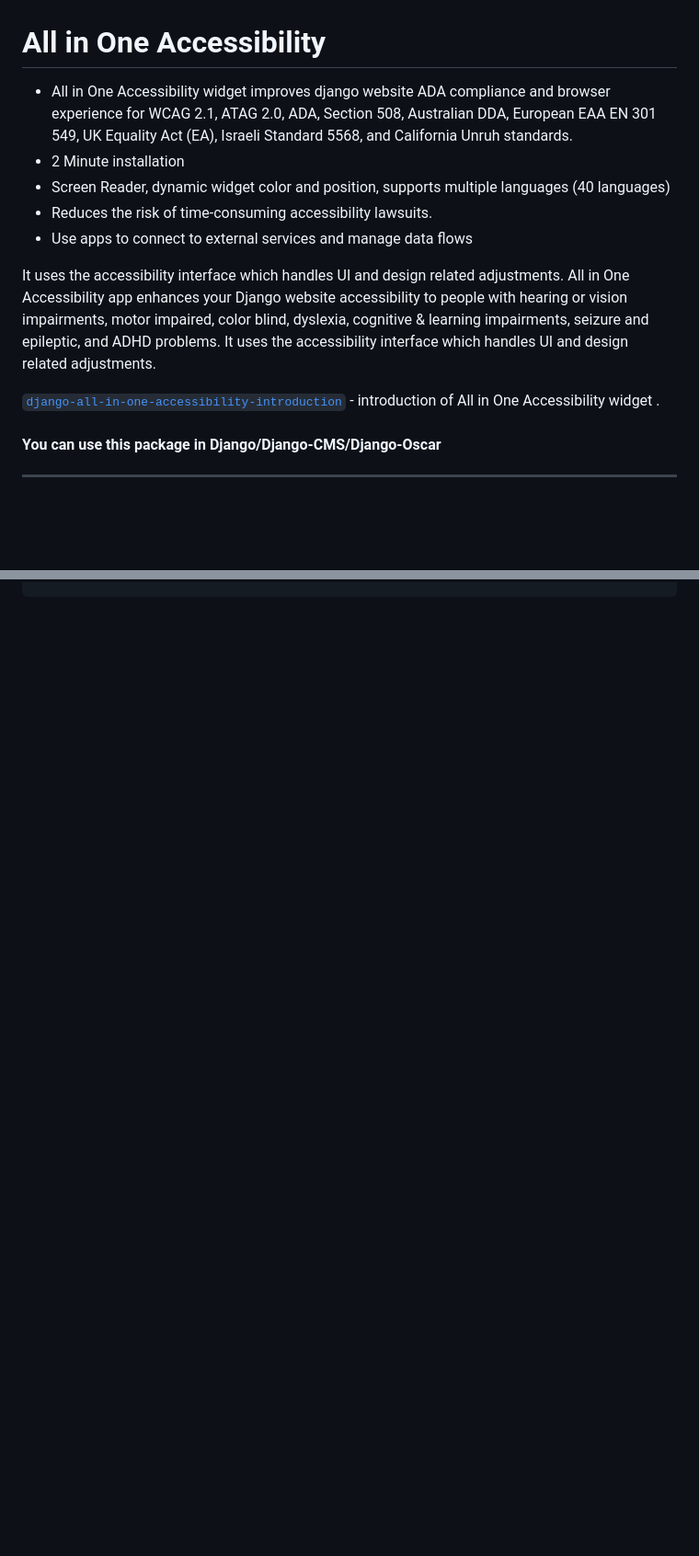
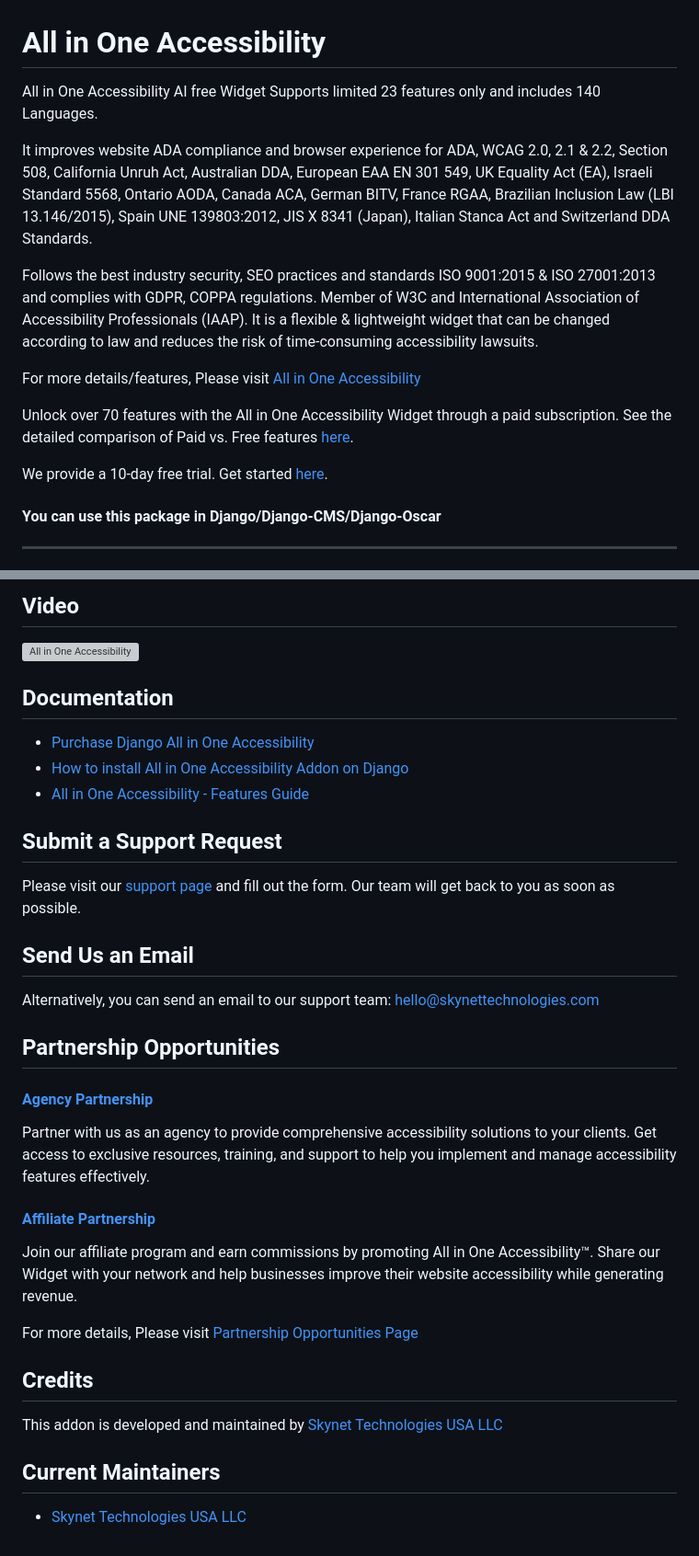
Before and after one commit to skynettechnologies/django-all-in-one-accessibility, a Markdown page: Readme.md, 2 parts joined by grey strips. Shown at 92% size. Rendered like a GitHub page; blank space fills up the shorter version; grey boxes are pictures that could not be loaded.

```diff
--- a/Readme.md
+++ b/Readme.md
@@ -1,13 +1,16 @@
 # All in One Accessibility
-- All in One Accessibility widget improves django website ADA compliance and browser experience for WCAG 2.1, ATAG 2.0, ADA, Section 508, Australian DDA, European EAA EN 301 549, UK Equality Act (EA), Israeli Standard 5568, and California Unruh standards.
-- 2 Minute installation
-- Screen Reader, dynamic widget color and position, supports multiple languages (40 languages)
-- Reduces the risk of time-consuming accessibility lawsuits.
-- Use apps to connect to external services and manage data flows
+All in One Accessibility AI free Widget Supports limited 23 features only and includes 140 Languages.
 
-It uses the accessibility interface which handles UI and design related adjustments. All in One Accessibility app enhances your Django website accessibility to people with hearing or vision impairments, motor impaired, color blind, dyslexia, cognitive & learning impairments, seizure and epileptic, and ADHD problems. It uses the accessibility interface which handles UI and design related adjustments.
+It improves website ADA compliance and browser experience for ADA, WCAG 2.0, 2.1 & 2.2, Section 508, California Unruh Act, Australian DDA, European EAA EN 301 549, UK Equality Act (EA), Israeli Standard 5568, Ontario AODA, Canada ACA, German BITV, France RGAA, Brazilian Inclusion Law (LBI 13.146/2015), Spain UNE 139803:2012, JIS X 8341 (Japan), Italian Stanca Act and Switzerland DDA Standards.
 
-[`django-all-in-one-accessibility-introduction`](https://www.youtube.com/watch?v=PPQMWSzroAA) - introduction of All in One Accessibility widget .
+Follows the best industry security, SEO practices and standards ISO 9001:2015 & ISO 27001:2013 and complies with GDPR, COPPA regulations. Member of W3C and International Association of Accessibility Professionals (IAAP). It is a flexible & lightweight widget that can be changed according to law and reduces the risk of time-consuming accessibility lawsuits.
+
+For more details/features, Please visit [All in One Accessibility](https://www.skynettechnologies.com/all-in-one-accessibility)
+
+Unlock over 70 features with the All in One Accessibility Widget through a paid subscription. See the detailed comparison of Paid vs. Free features [here](https://www.skynettechnologies.com/all-in-one-accessibility/features).
+
+We provide a 10-day free trial. Get started [here](https://ada.skynettechnologies.us/trial-subscription?utm_source=all-in-one-accessibility&utm_medium=landing-page&utm_campaign=trial-subscription).
+
 #### You can use this package in Django/Django-CMS/Django-Oscar
 ---
 
@@ -136,0 +154,37 @@ python manage.py runserver
+## Video
+
+[![All in One Accessibility](https://img.youtube.com/vi/I-DjgZyleeI/0.jpg)](https://www.youtube.com/watch?v=I-DjgZyleeI)
+
+## Documentation
+
+- [Purchase Django All in One Accessibility](https://www.skynettechnologies.com/django-website-accessibility)
+- [How to install All in One Accessibility Addon on Django](https://www.skynettechnologies.com/blog/django-cms-web-accessibility-widget-installation)
+- [All in One Accessibility - Features Guide](https://www.skynettechnologies.com/sites/default/files/accessibility-widget-features-list.pdf)
+
+## Submit a Support Request
+
+Please visit our [support page](https://www.skynettechnologies.com/report-accessibility-problem) and fill out the form. Our team will get back to you as soon as possible.
+
+## Send Us an Email
+
+Alternatively, you can send an email to our support team:
+[hello@skynettechnologies.com](mailto:hello@skynettechnologies.com)
+
+## Partnership Opportunities
+
+#### [Agency Partnership](https://www.skynettechnologies.com/agency-partners)
+
+Partner with us as an agency to provide comprehensive accessibility solutions to your clients. Get access to exclusive resources, training, and support to help you implement and manage accessibility features effectively.
+
+#### [Affiliate Partnership](https://www.skynettechnologies.com/affiliate-partner)
+
+Join our affiliate program and earn commissions by promoting All in One Accessibility™. Share our Widget with your network and help businesses improve their website accessibility while generating revenue.
+
+For more details, Please visit [Partnership Opportunities Page](https://www.skynettechnologies.com/partner-program)
+
+## Credits
+
+This addon is developed and maintained by [Skynet Technologies USA LLC](https://www.skynettechnologies.com)
+
+## Current Maintainers
+- [Skynet Technologies USA LLC](https://github.com/skynettechnologies)
```
Also changed, not shown: other parts of Readme.md (+14 -0 lines).
